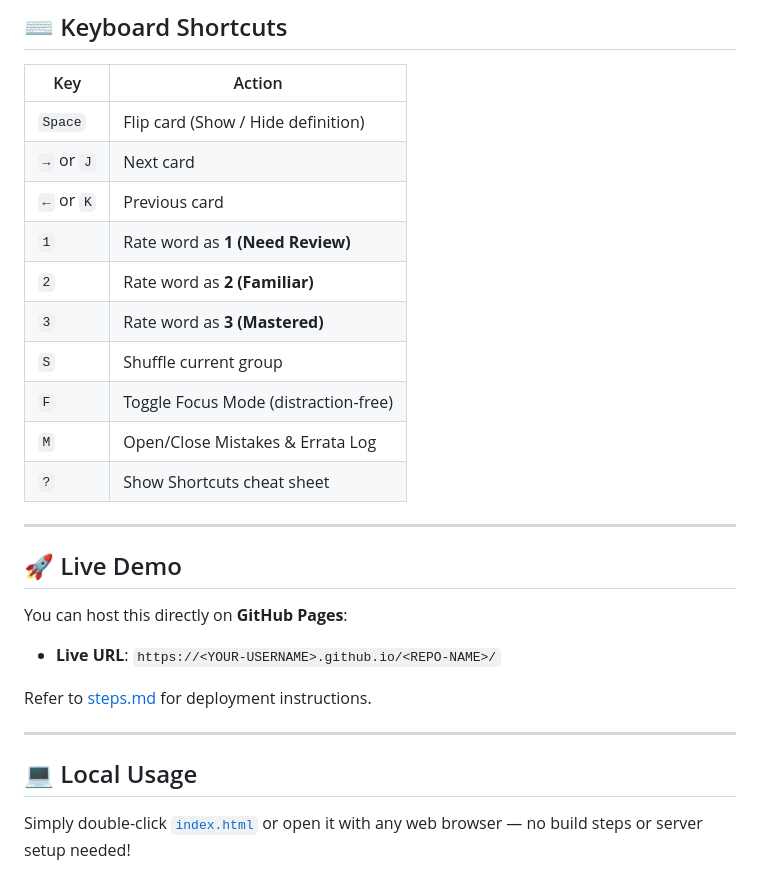
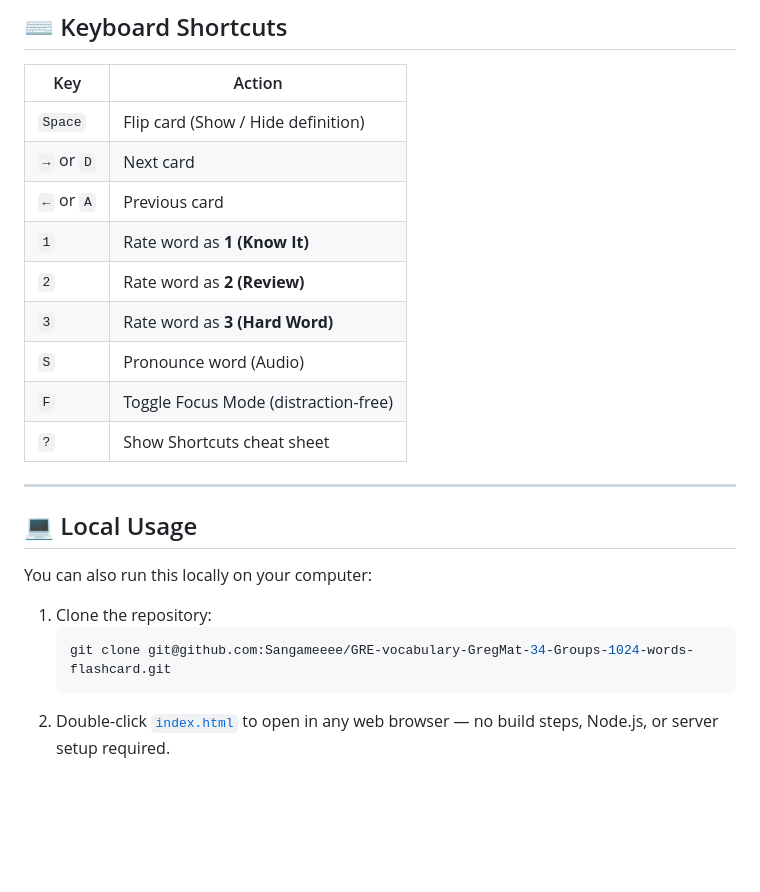
Before and after one commit to Sangameeee/GreFast, a Markdown page: README.md, the part around one of its changes. Drawn GitHub-style; blank space fills up the shorter version.

````diff
--- a/README.md
+++ b/README.md
@@ -30,27 +61,22 @@ An interactive, responsive web application for mastering all **34 Groups (1,020
 | Key | Action |
 | --- | --- |
 | `Space` | Flip card (Show / Hide definition) |
-| `→` or `J` | Next card |
-| `←` or `K` | Previous card |
-| `1` | Rate word as **1 (Need Review)** |
-| `2` | Rate word as **2 (Familiar)** |
-| `3` | Rate word as **3 (Mastered)** |
-| `S` | Shuffle current group |
+| `→` or `D` | Next card |
+| `←` or `A` | Previous card |
+| `1` | Rate word as **1 (Know It)** |
+| `2` | Rate word as **2 (Review)** |
+| `3` | Rate word as **3 (Hard Word)** |
+| `S` | Pronounce word (Audio) |
 | `F` | Toggle Focus Mode (distraction-free) |
-| `M` | Open/Close Mistakes & Errata Log |
 | `?` | Show Shortcuts cheat sheet |
-
----
-
-## 🚀 Live Demo
-
-You can host this directly on **GitHub Pages**:
-- **Live URL**: `https://<YOUR-USERNAME>.github.io/<REPO-NAME>/`
-
-Refer to [steps.md](steps.md) for deployment instructions.
 
 ---
 
 ## 💻 Local Usage
 
-Simply double-click [`index.html`](index.html) or open it with any web browser — no build steps or server setup needed!
+You can also run this locally on your computer:
+1. Clone the repository:
+   ```bash
+   git clone git@github.com:Sangameeee/GRE-vocabulary-GregMat-34-Groups-1024-words-flashcard.git
+   ```
+2. Double-click [`index.html`](index.html) to open in any web browser — no build steps, Node.js, or server setup required.
````
Also changed, not shown: other parts of README.md (+46 -15 lines), images/add_feature.png (added), images/feature.png (added), images/home_page.png (added).
